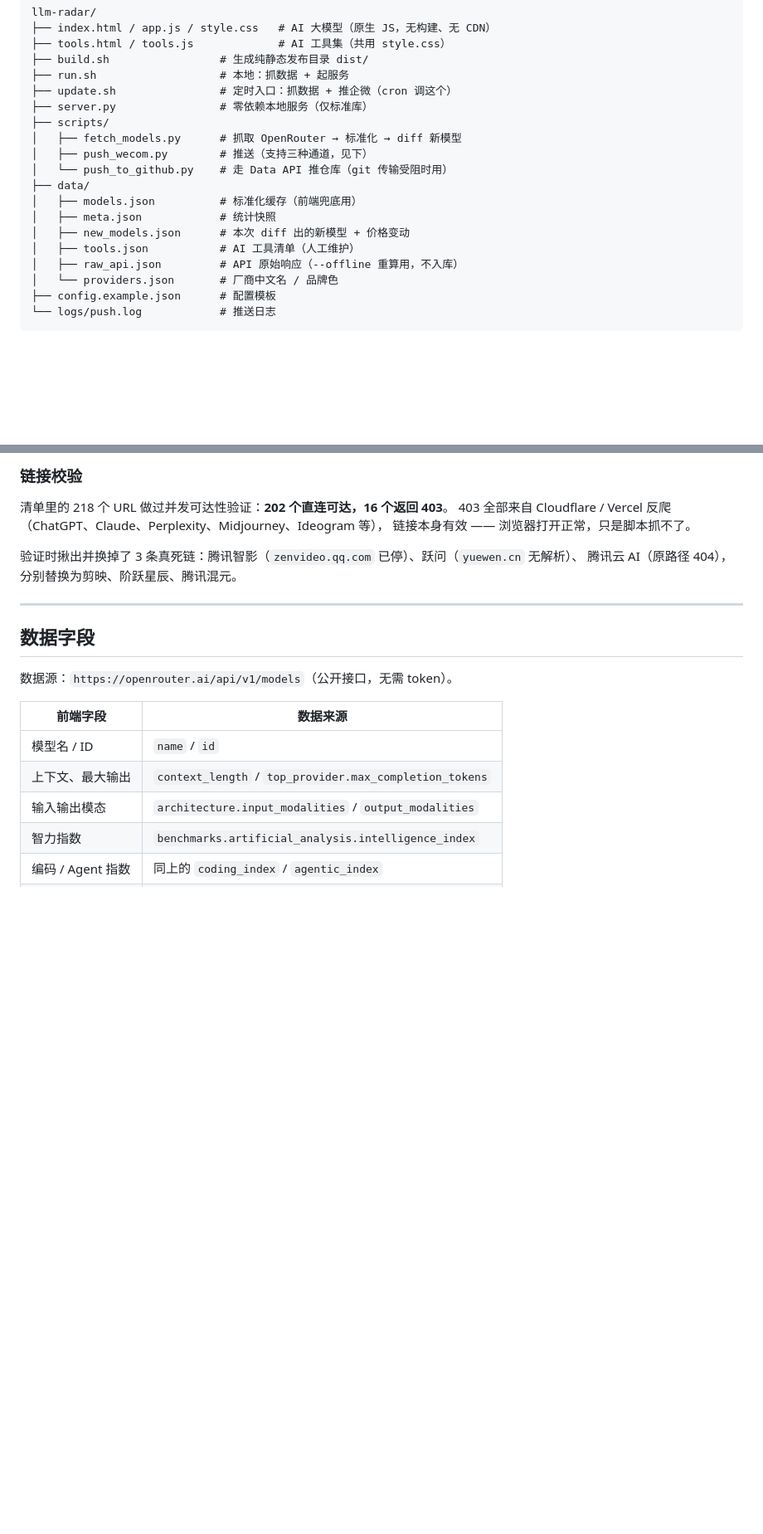
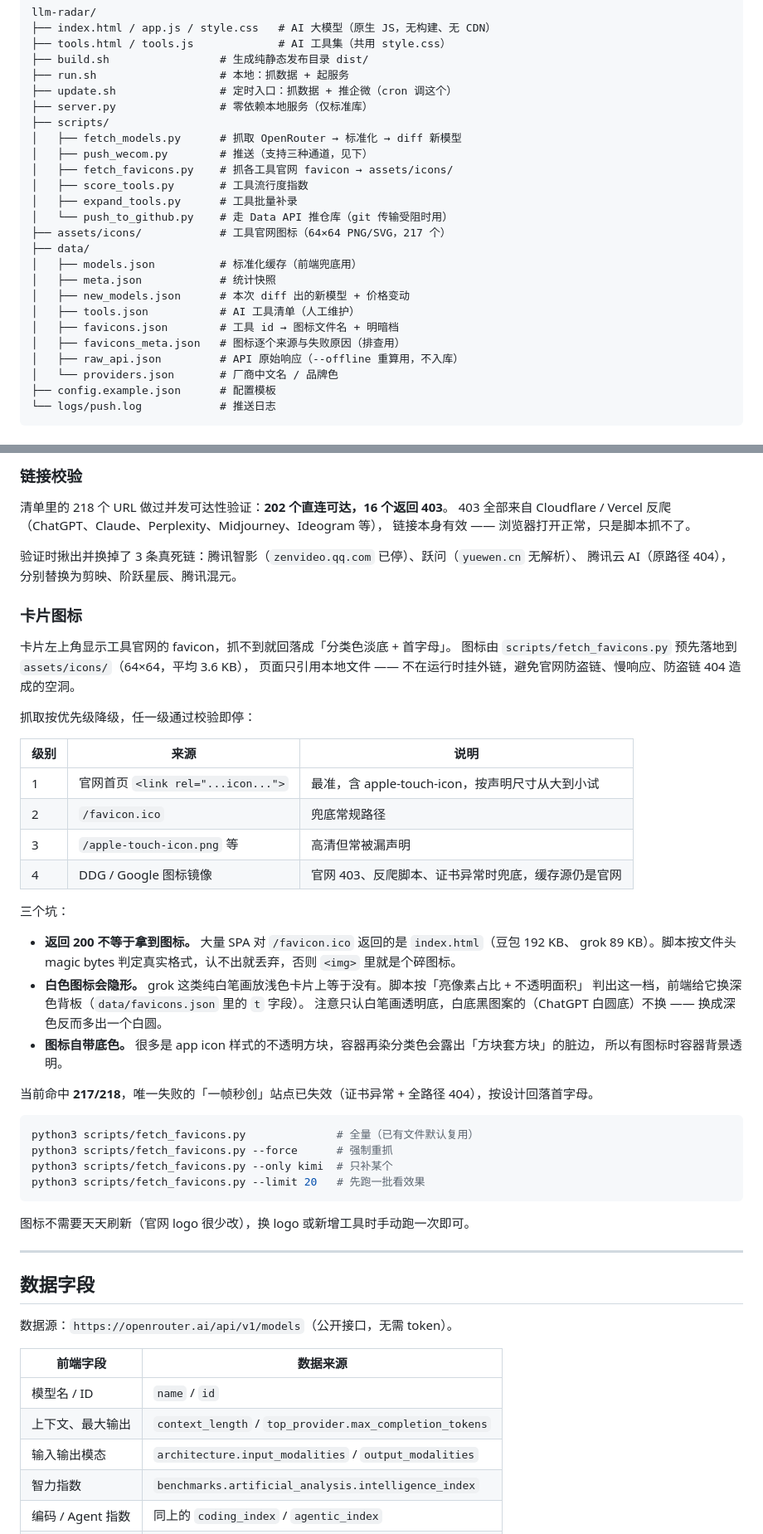
Before and after one commit to rayassassin/ai-radix, a Markdown page: README.md, 2 parts joined by grey strips. Shown at 83% size. Rendered like a GitHub page; blank space fills up the shorter version.

Commit message:
chore: 同步站点内容

````diff
--- a/README.md
+++ b/README.md
@@ -59,12 +59,18 @@ llm-radar/
 ├── scripts/
 │   ├── fetch_models.py      # 抓取 OpenRouter → 标准化 → diff 新模型
 │   ├── push_wecom.py        # 推送（支持三种通道，见下）
+│   ├── fetch_favicons.py    # 抓各工具官网 favicon → assets/icons/
+│   ├── score_tools.py       # 工具流行度指数
+│   ├── expand_tools.py      # 工具批量补录
 │   └── push_to_github.py    # 走 Data API 推仓库（git 传输受阻时用）
+├── assets/icons/            # 工具官网图标（64×64 PNG/SVG，217 个）
 ├── data/
 │   ├── models.json          # 标准化缓存（前端兜底用）
 │   ├── meta.json            # 统计快照
 │   ├── new_models.json      # 本次 diff 出的新模型 + 价格变动
 │   ├── tools.json           # AI 工具清单（人工维护）
+│   ├── favicons.json        # 工具 id → 图标文件名 + 明暗档
+│   ├── favicons_meta.json   # 图标逐个来源与失败原因（排查用）
 │   ├── raw_api.json         # API 原始响应（--offline 重算用，不入库）
 │   └── providers.json       # 厂商中文名 / 品牌色
 ├── config.example.json      # 配置模板
@@ -411,6 +418,42 @@ python3 scripts/score_tools.py
 
 验证时揪出并换掉了 3 条真死链：腾讯智影（`zenvideo.qq.com` 已停）、跃问（`yuewen.cn` 无解析）、
 腾讯云 AI（原路径 404），分别替换为剪映、阶跃星辰、腾讯混元。
+
+### 卡片图标
+
+卡片左上角显示工具官网的 favicon，抓不到就回落成「分类色淡底 + 首字母」。
+图标由 `scripts/fetch_favicons.py` 预先落地到 `assets/icons/`（64×64，平均 3.6 KB），
+页面只引用本地文件 —— 不在运行时挂外链，避免官网防盗链、慢响应、防盗链 404 造成的空洞。
+
+抓取按优先级降级，任一级通过校验即停：
+
+| 级别 | 来源 | 说明 |
+| --- | --- | --- |
+| 1 | 官网首页 `<link rel="...icon...">` | 最准，含 apple-touch-icon，按声明尺寸从大到小试 |
+| 2 | `/favicon.ico` | 兜底常规路径 |
+| 3 | `/apple-touch-icon.png` 等 | 高清但常被漏声明 |
+| 4 | DDG / Google 图标镜像 | 官网 403、反爬脚本、证书异常时兜底，缓存源仍是官网 |
+
+三个坑：
+
+- **返回 200 不等于拿到图标。** 大量 SPA 对 `/favicon.ico` 返回的是 `index.html`（豆包 192 KB、
+  grok 89 KB）。脚本按文件头 magic bytes 判定真实格式，认不出就丢弃，否则 `<img>` 里就是个碎图标。
+- **白色图标会隐形。** grok 这类纯白笔画放浅色卡片上等于没有。脚本按「亮像素占比 + 不透明面积」
+  判出这一档，前端给它换深色背板（`data/favicons.json` 里的 `t` 字段）。
+  注意只认白笔画透明底，白底黑图案的（ChatGPT 白圆底）不换 —— 换成深色反而多出一个白圆。
+- **图标自带底色。** 很多是 app icon 样式的不透明方块，容器再染分类色会露出「方块套方块」的脏边，
+  所以有图标时容器背景透明。
+
+当前命中 **217/218**，唯一失败的「一帧秒创」站点已失效（证书异常 + 全路径 404），按设计回落首字母。
+
+```bash
+python3 scripts/fetch_favicons.py              # 全量（已有文件默认复用）
+python3 scripts/fetch_favicons.py --force      # 强制重抓
+python3 scripts/fetch_favicons.py --only kimi  # 只补某个
+python3 scripts/fetch_favicons.py --limit 20   # 先跑一批看效果
+```
+
+图标不需要天天刷新（官网 logo 很少改），换 logo 或新增工具时手动跑一次即可。
 
 ---
 
````
Also changed, not shown: other parts of README.md (+2 -1 lines).
